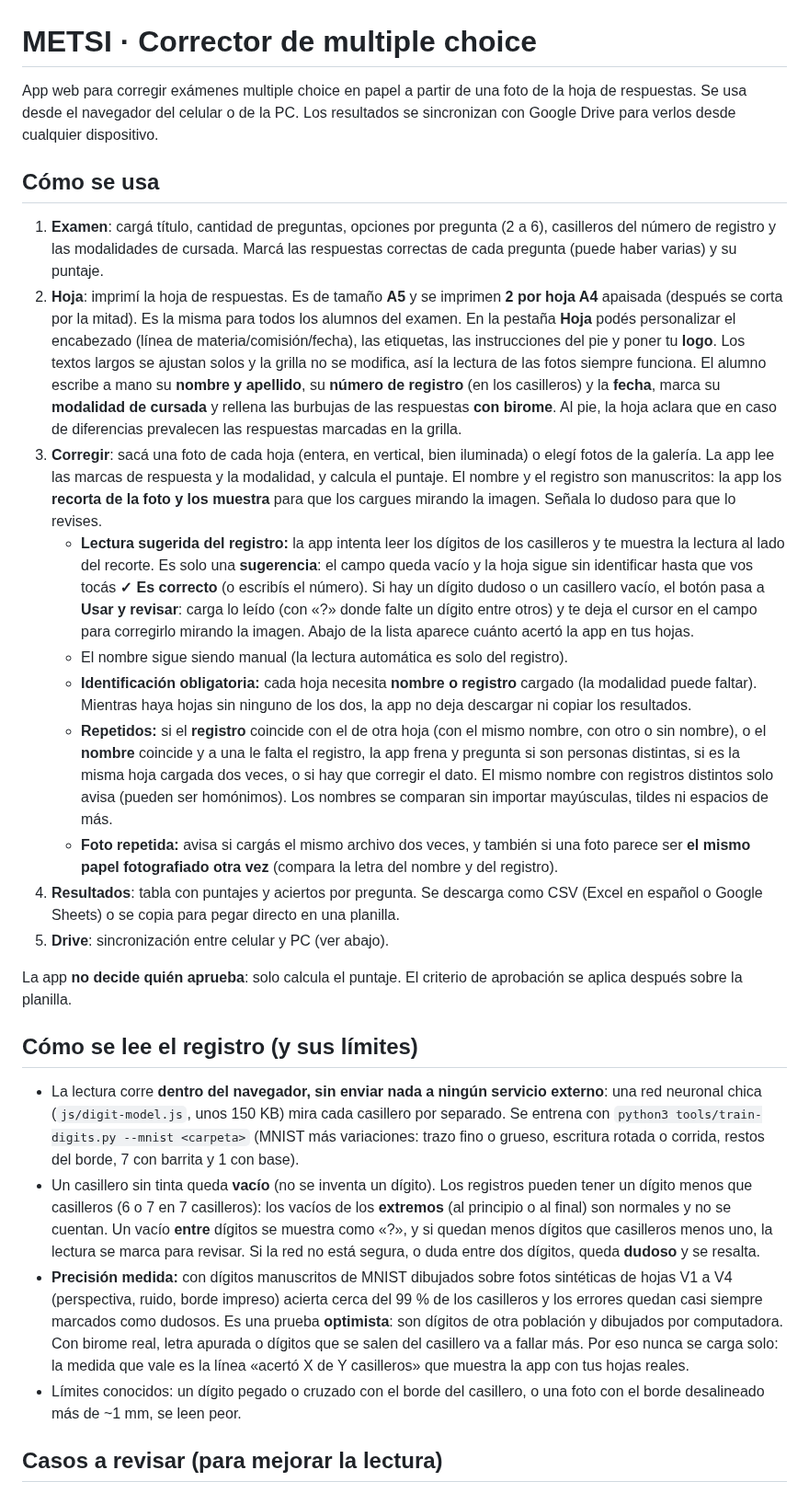
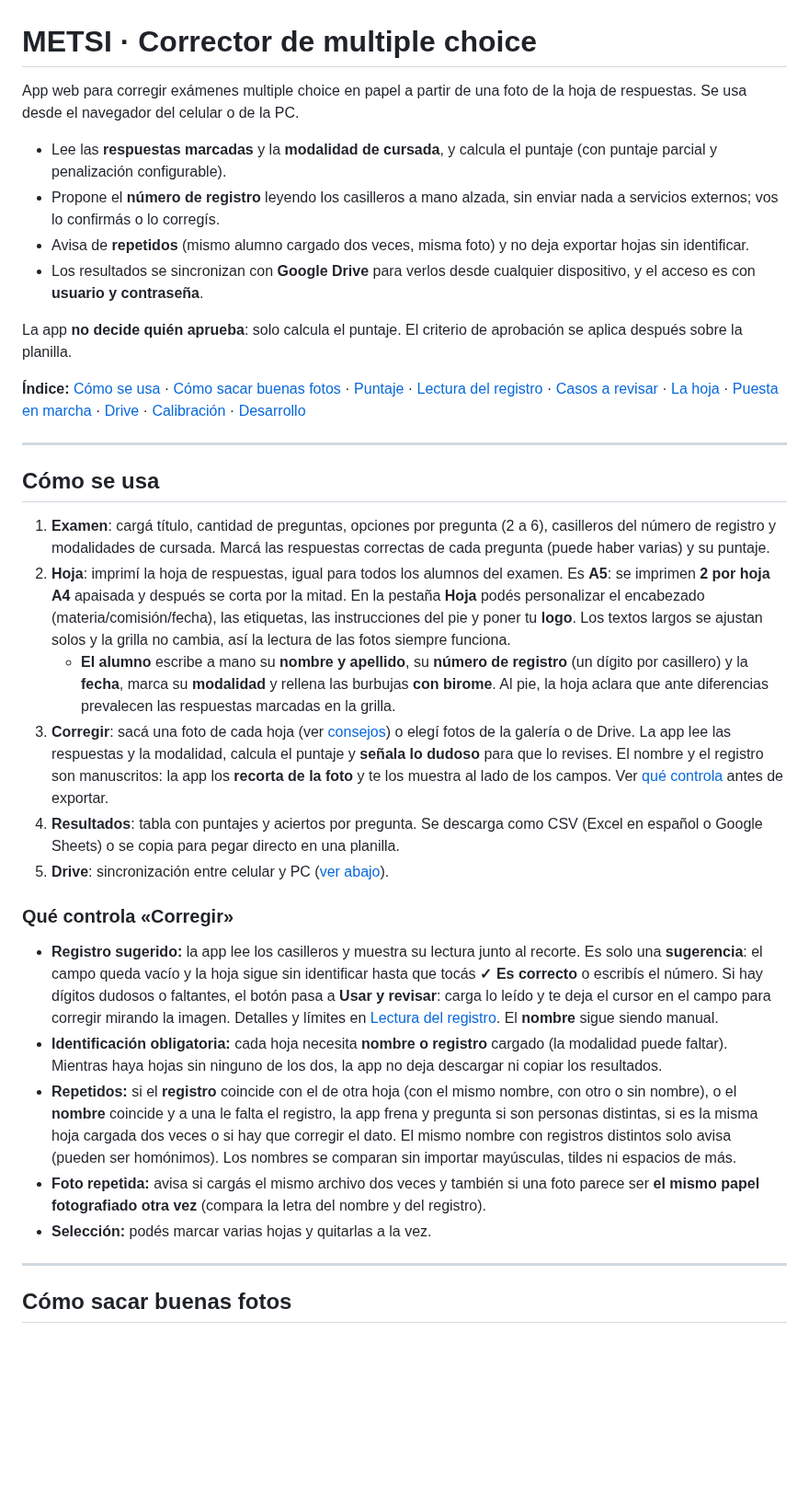
Before and after one commit to jctonini/METSI, a Markdown page: README.md, the part around one of its changes. Shown at 92% size. Rendered like a GitHub page; blank space fills up the shorter version.

```diff
--- a/README.md
+++ b/README.md
@@ -1,31 +1,36 @@
 # METSI · Corrector de multiple choice
 
-App web para corregir exámenes multiple choice en papel a partir de una foto de la hoja de respuestas.
-Se usa desde el navegador del celular o de la PC. Los resultados se sincronizan con Google Drive para verlos desde cualquier dispositivo.
+App web para corregir exámenes multiple choice en papel a partir de una foto de la hoja de respuestas. Se usa desde el navegador del celular o de la PC.
+
+- Lee las **respuestas marcadas** y la **modalidad de cursada**, y calcula el puntaje (con puntaje parcial y penalización configurable).
+- Propone el **número de registro** leyendo los casilleros a mano alzada, sin enviar nada a servicios externos; vos lo confirmás o lo corregís.
+- Avisa de **repetidos** (mismo alumno cargado dos veces, misma foto) y no deja exportar hojas sin identificar.
+- Los resultados se sincronizan con **Google Drive** para verlos desde cualquier dispositivo, y el acceso es con **usuario y contraseña**.
+
+La app **no decide quién aprueba**: solo calcula el puntaje. El criterio de aprobación se aplica después sobre la planilla.
+
+**Índice:** [Cómo se usa](#cómo-se-usa) · [Cómo sacar buenas fotos](#cómo-sacar-buenas-fotos) · [Puntaje](#puntaje) · [Lectura del registro](#lectura-del-registro) · [Casos a revisar](#casos-a-revisar) · [La hoja](#la-hoja) · [Puesta en marcha](#puesta-en-marcha) · [Drive](#sincronización-con-google-drive) · [Calibración](#calibrar-la-lectura-con-casos-reales) · [Desarrollo](#desarrollo)
+
+---
 
 ## Cómo se usa
 
-1. **Examen**: cargá título, cantidad de preguntas, opciones por pregunta (2 a 6), casilleros del número de registro y las modalidades de cursada. Marcá las respuestas correctas de cada pregunta (puede haber varias) y su puntaje.
-2. **Hoja**: imprimí la hoja de respuestas. Es de tamaño **A5** y se imprimen **2 por hoja A4** apaisada (después se corta por la mitad). Es la misma para todos los alumnos del examen.
-   En la pestaña **Hoja** podés personalizar el encabezado (línea de materia/comisión/fecha), las etiquetas, las instrucciones del pie y poner tu **logo**. Los textos largos se ajustan solos y la grilla no se modifica, así la lectura de las fotos siempre funciona.
-   El alumno escribe a mano su **nombre y apellido**, su **número de registro** (en los casilleros) y la **fecha**, marca su **modalidad de cursada** y rellena las burbujas de las respuestas **con birome**. Al pie, la hoja aclara que en caso de diferencias prevalecen las respuestas marcadas en la grilla.
-3. **Corregir**: sacá una foto de cada hoja (entera, en vertical, bien iluminada) o elegí fotos de la galería. La app lee las marcas de respuesta y la modalidad, y calcula el puntaje. El nombre y el registro son manuscritos: la app los **recorta de la foto y los muestra** para que los cargues mirando la imagen. Señala lo dudoso para que lo revises.
-   - **Lectura sugerida del registro:** la app intenta leer los dígitos de los casilleros y te muestra la lectura al lado del recorte. Es solo una **sugerencia**: el campo queda vacío y la hoja sigue sin identificar hasta que vos tocás **✓ Es correcto** (o escribís el número). Si hay un dígito dudoso o un casillero vacío, el botón pasa a **Usar y revisar**: carga lo leído (con «?» donde falte un dígito entre otros) y te deja el cursor en el campo para corregirlo mirando la imagen. Abajo de la lista aparece cuánto acertó la app en tus hojas.
-   - El nombre sigue siendo manual (la lectura automática es solo del registro).
-   - **Identificación obligatoria:** cada hoja necesita **nombre o registro** cargado (la modalidad puede faltar). Mientras haya hojas sin ninguno de los dos, la app no deja descargar ni copiar los resultados.
-   - **Repetidos:** si el **registro** coincide con el de otra hoja (con el mismo nombre, con otro o sin nombre), o el **nombre** coincide y a una le falta el registro, la app frena y pregunta si son personas distintas, si es la misma hoja cargada dos veces, o si hay que corregir el dato. El mismo nombre con registros distintos solo avisa (pueden ser homónimos). Los nombres se comparan sin importar mayúsculas, tildes ni espacios de más.
-   - **Foto repetida:** avisa si cargás el mismo archivo dos veces, y también si una foto parece ser **el mismo papel fotografiado otra vez** (compara la letra del nombre y del registro).
+1. **Examen**: cargá título, cantidad de preguntas, opciones por pregunta (2 a 6), casilleros del número de registro y modalidades de cursada. Marcá las respuestas correctas de cada pregunta (puede haber varias) y su puntaje.
+2. **Hoja**: imprimí la hoja de respuestas, igual para todos los alumnos del examen. Es **A5**: se imprimen **2 por hoja A4** apaisada y después se corta por la mitad. En la pestaña **Hoja** podés personalizar el encabezado (materia/comisión/fecha), las etiquetas, las instrucciones del pie y poner tu **logo**. Los textos largos se ajustan solos y la grilla no cambia, así la lectura de las fotos siempre funciona.
+   - **El alumno** escribe a mano su **nombre y apellido**, su **número de registro** (un dígito por casillero) y la **fecha**, marca su **modalidad** y rellena las burbujas **con birome**. Al pie, la hoja aclara que ante diferencias prevalecen las respuestas marcadas en la grilla.
+3. **Corregir**: sacá una foto de cada hoja (ver [consejos](#cómo-sacar-buenas-fotos)) o elegí fotos de la galería o de Drive. La app lee las respuestas y la modalidad, calcula el puntaje y **señala lo dudoso** para que lo revises. El nombre y el registro son manuscritos: la app los **recorta de la foto** y te los muestra al lado de los campos. Ver [qué controla](#qué-controla-corregir) antes de exportar.
 4. **Resultados**: tabla con puntajes y aciertos por pregunta. Se descarga como CSV (Excel en español o Google Sheets) o se copia para pegar directo en una planilla.
-5. **Drive**: sincronización entre celular y PC (ver abajo).
+5. **Drive**: sincronización entre celular y PC ([ver abajo](#sincronización-con-google-drive)).
 
-La app **no decide quién aprueba**: solo calcula el puntaje. El criterio de aprobación se aplica después sobre la planilla.
+### Qué controla «Corregir»
 
-## Cómo se lee el registro (y sus límites)
+- **Registro sugerido:** la app lee los casilleros y muestra su lectura junto al recorte. Es solo una **sugerencia**: el campo queda vacío y la hoja sigue sin identificar hasta que tocás **✓ Es correcto** o escribís el número. Si hay dígitos dudosos o faltantes, el botón pasa a **Usar y revisar**: carga lo leído y te deja el cursor en el campo para corregir mirando la imagen. Detalles y límites en [Lectura del registro](#lectura-del-registro). El **nombre** sigue siendo manual.
+- **Identificación obligatoria:** cada hoja necesita **nombre o registro** cargado (la modalidad puede faltar). Mientras haya hojas sin ninguno de los dos, la app no deja descargar ni copiar los resultados.
+- **Repetidos:** si el **registro** coincide con el de otra hoja (con el mismo nombre, con otro o sin nombre), o el **nombre** coincide y a una le falta el registro, la app frena y pregunta si son personas distintas, si es la misma hoja cargada dos veces o si hay que corregir el dato. El mismo nombre con registros distintos solo avisa (pueden ser homónimos). Los nombres se comparan sin importar mayúsculas, tildes ni espacios de más.
+- **Foto repetida:** avisa si cargás el mismo archivo dos veces y también si una foto parece ser **el mismo papel fotografiado otra vez** (compara la letra del nombre y del registro).
+- **Selección:** podés marcar varias hojas y quitarlas a la vez.
 
-- La lectura corre **dentro del navegador, sin enviar nada a ningún servicio externo**: una red neuronal chica (`js/digit-model.js`, unos 150 KB) mira cada casillero por separado. Se entrena con `python3 tools/train-digits.py --mnist <carpeta>` (MNIST más variaciones: trazo fino o grueso, escritura rotada o corrida, restos del borde, 7 con barrita y 1 con base).
-- Un casillero sin tinta queda **vacío** (no se inventa un dígito). Los registros pueden tener un dígito menos que casilleros (6 o 7 en 7 casilleros): los vacíos de los **extremos** (al principio o al final) son normales y no se cuentan. Un vacío **entre** dígitos se muestra como «?», y si quedan menos dígitos que casilleros menos uno, la lectura se marca para revisar. Si la red no está segura, o duda entre dos dígitos, queda **dudoso** y se resalta.
-- **Precisión medida:** con dígitos manuscritos de MNIST dibujados sobre fotos sintéticas de hojas V1 a V4 (perspectiva, ruido, borde impreso) acierta cerca del 99 % de los casilleros y los errores quedan casi siempre marcados como dudosos. Es una prueba **optimista**: son dígitos de otra población y dibujados por computadora. Con birome real, letra apurada o dígitos que se salen del casillero va a fallar más. Por eso nunca se carga solo: la medida que vale es la línea «acertó X de Y casilleros» que muestra la app con tus hojas reales.
-- Límites conocidos: un dígito pegado o cruzado con el borde del casillero, o una foto con el borde desalineado más de ~1 mm, se leen peor.
+---
 
-## Casos a revisar (para mejorar la lectura)
+## Cómo sacar buenas fotos
 
```
Also changed, not shown: other parts of README.md (+167 -85 lines).
